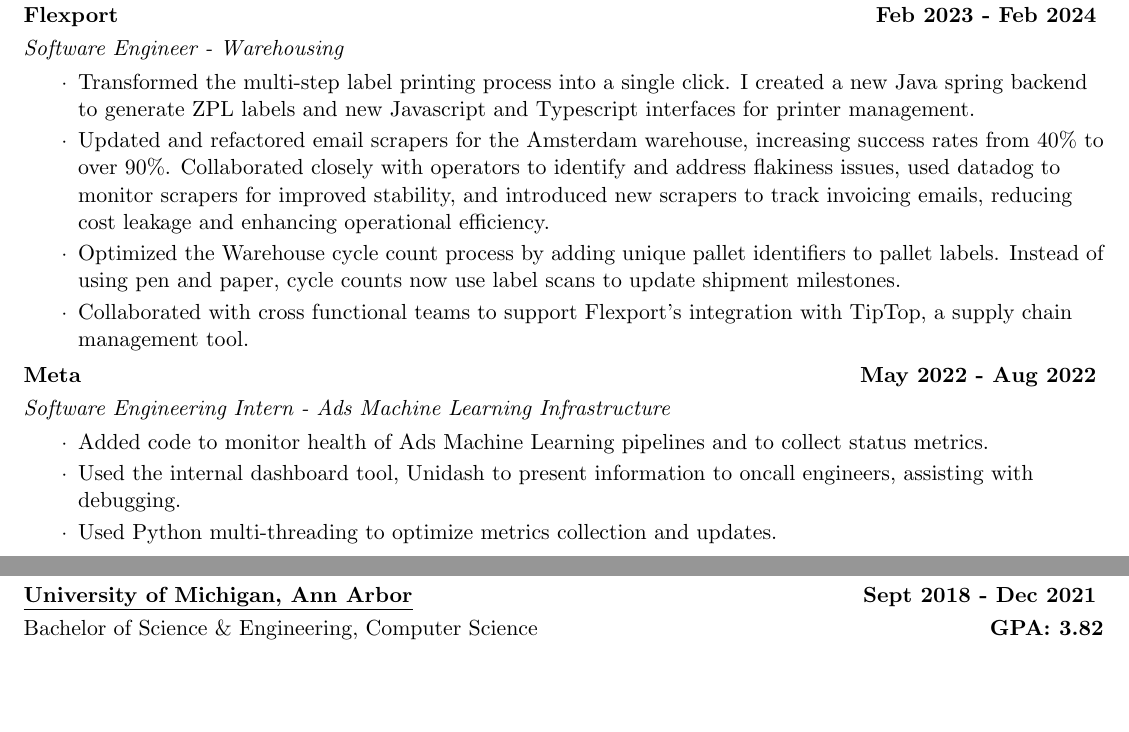
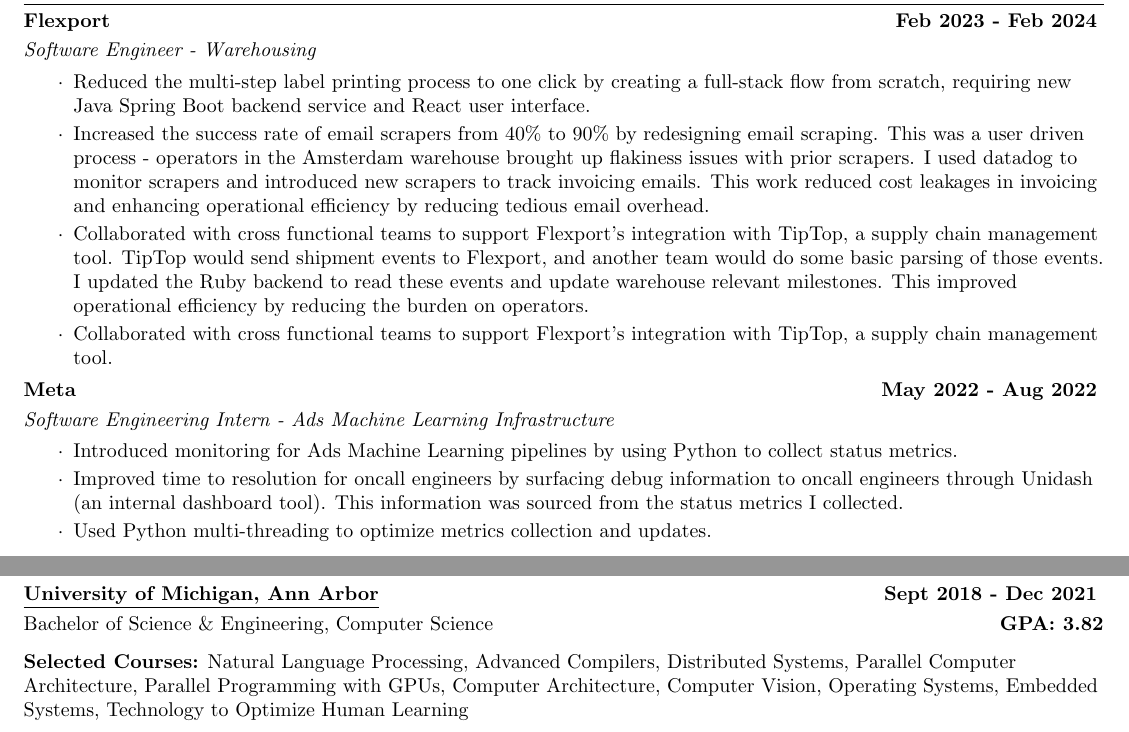
Before and after one commit to resume-jackphong/resume-jackphong.github.io, a LaTeX CV (Jack_Hong_Resume.tex): two parts of the page, joined at a grey line, cut so that both start at the same text, the shorter picture padded with empty space. Compiled offline with pdfLaTeX.

Commit message:
Suggestions

```diff
--- a/Jack_Hong_Resume.tex
+++ b/Jack_Hong_Resume.tex
@@ -6,7 +6,7 @@
 %------------------------
 
 %\documentclass[a4paper,30pt]{article}
-\documentclass[11pt]{extreport}
+\documentclass[10pt]{extreport}
 
 \usepackage{latexsym}
 \usepackage[empty]{fullpage}
@@ -98,13 +98,13 @@
     {\textit{Software Engineer - Warehousing}}{}
     \vspace{-2mm}
     \begin{itemize}
-    \item[\textperiodcentered] Transformed the multi-step label printing process into a single click. I created a new Java spring backend to generate ZPL labels and new Javascript and Typescript interfaces for printer management.
+    \item[\textperiodcentered] Reduced the multi-step label printing process to one click by creating a full-stack flow from scratch, requiring new Java Spring Boot backend service and React user interface.
         \vspace{-2mm}
 
-    \item[\textperiodcentered] Updated and refactored email scrapers for the Amsterdam warehouse, increasing success rates from 40\% to over 90\%. Collaborated closely with operators to identify and address flakiness issues, used datadog to monitor scrapers for improved stability, and introduced new scrapers to track invoicing emails, reducing cost leakage and enhancing operational efficiency.
+    \item[\textperiodcentered] Increased the success rate of email scrapers from 40\% to 90\% by redesigning email scraping. This was a user driven process - operators in the Amsterdam warehouse brought up flakiness issues with prior scrapers. I used datadog to monitor scrapers and introduced new scrapers to track invoicing emails. This work reduced cost leakages in invoicing and enhancing operational efficiency by reducing tedious email overhead.
             \vspace{-2mm}
 
-   \item[\textperiodcentered] Optimized the Warehouse cycle count process by adding unique pallet identifiers to pallet labels. Instead of using pen and paper, cycle counts now use label scans to update shipment milestones.
+   \item[\textperiodcentered] Collaborated with cross functional teams to support Flexport’s integration with TipTop, a supply chain management tool. TipTop would send shipment events to Flexport, and another team would do some basic parsing of those events. I updated the Ruby backend to read these events and update warehouse relevant milestones. This improved operational efficiency by reducing the burden on operators.
            \vspace{-2mm}
 
    \item[\textperiodcentered] Collaborated with cross functional teams to support Flexport's integration with TipTop, a supply chain management tool.
@@ -114,9 +114,11 @@
     {\textit{Software Engineering Intern - Ads Machine Learning Infrastructure}}{}
     \vspace{-2mm}
     \begin{itemize}
-     \item[\textperiodcentered] Added code to monitor health of Ads Machine Learning pipelines and to collect status metrics.
+     \item[\textperiodcentered] Introduced monitoring for Ads Machine Learning pipelines by using Python to collect status metrics.
+
      \vspace{-2mm}
-     \item[\textperiodcentered] Used the internal dashboard tool, Unidash to present information to oncall engineers, assisting with debugging.
+     \item[\textperiodcentered] Improved time to resolution for oncall engineers by surfacing debug information to oncall engineers through Unidash (an internal dashboard tool). This information was sourced from the status metrics I collected.
+
      \vspace{-2mm}
      \item[\textperiodcentered] Used Python multi-threading to optimize metrics collection and updates.
     \end{itemize}
@@ -183,7 +185,9 @@
       \vspace{2mm}
     \resumeSubheading{\underline{University of Michigan, Ann Arbor}}{Sept 2018 - Dec 2021}
       {Bachelor of Science \& Engineering, Computer Science}{GPA: 3.82}
-    \vspace{-1mm}
+            \vspace{2mm}
+
+      {\textbf{Selected Courses:} Natural Language Processing, Advanced Compilers, Distributed Systems, Parallel Computer Architecture, Parallel Programming with GPUs, Computer Architecture, Computer Vision, Operating Systems, Embedded Systems, Technology to Optimize Human Learning}{}
 
 \vspace{-1.5mm}
 \vspace{-5pt}
```
